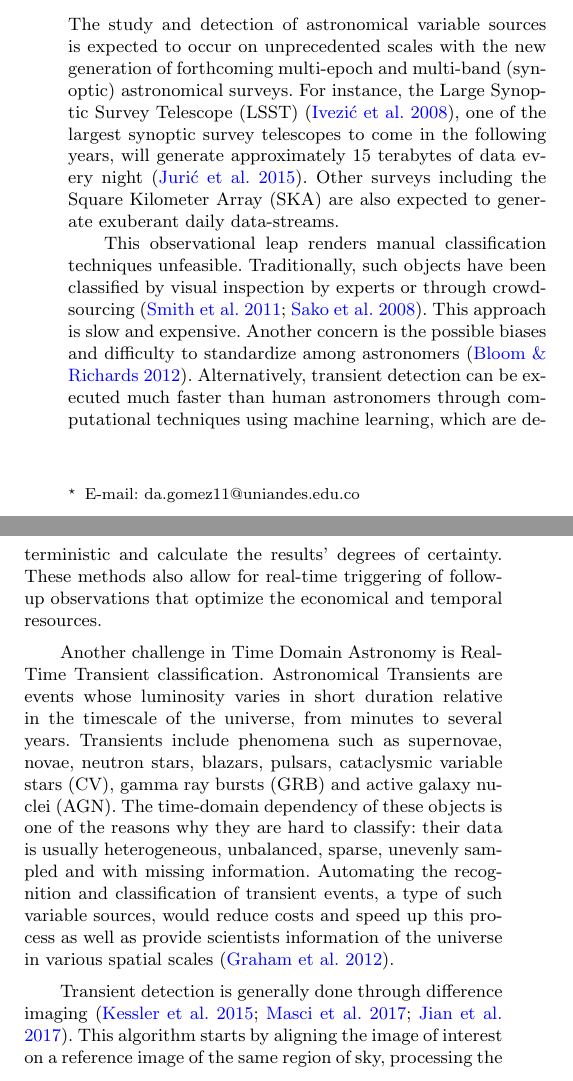
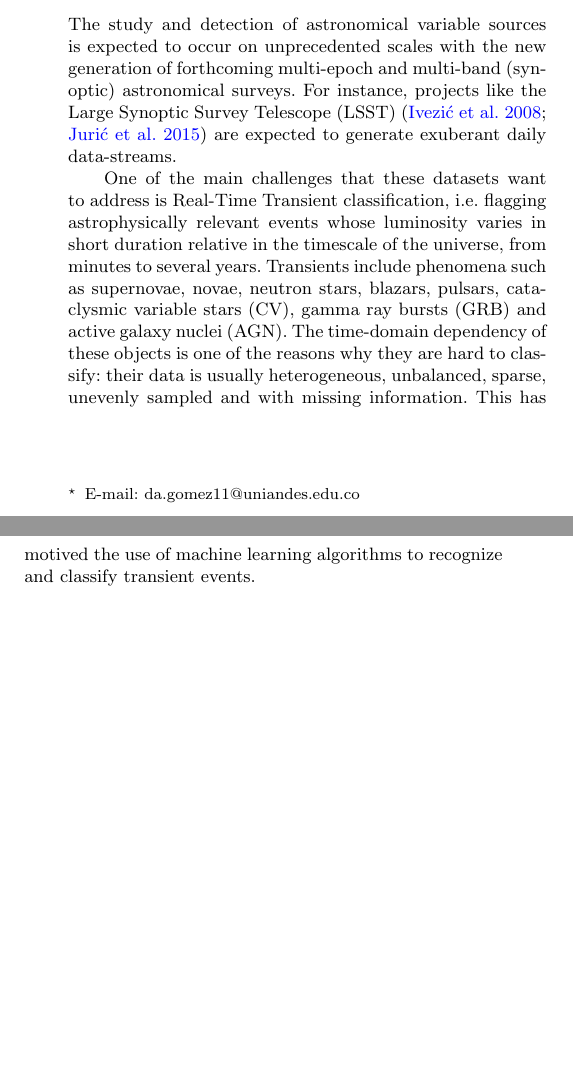
Before and after one commit to cgomez11/Paper-TR, a LaTeX paper (MAIN.tex): two parts of the columns of page 1 of 7, joined at a grey line, cut so that both start at the same text, the shorter picture padded with empty space. Compiled offline with pdfLaTeX; a LaTeX package or settings file that is missing is left out.

Commit message:
intro de nuevo

```diff
--- a/MAIN.tex
+++ b/MAIN.tex
@@ -149,50 +149,25 @@ The study and detection of astronomical variable sources is expected
 to occur on unprecedented scales with the new generation of
 forthcoming multi-epoch and multi-band (synoptic) astronomical
 surveys.
-For instance, the Large Synoptic Survey Telescope (LSST)
-\citep{0805.2366}, one of the largest synoptic survey telescopes to
-come in the following years, will generate approximately 15 terabytes
-of data every night \citep{1512.07914}.
-%Such telescope is expected to detect and alert about 10 million possible transients too.
-Other surveys including the Square Kilometer Array (SKA) are also expected
-to generate exuberant daily data-streams.
-
-%%% HISTORICALLY IT HAS BEEN DONE MANUALLY, NOW IT ISN"T POSSIBLE
-This observational leap renders manual classification techniques
-unfeasible.
-Traditionally, such objects have been classified by visual inspection
-by experts or through crowd-sourcing
-\citep{1011.2199,0708.2750}.
-This approach is slow and expensive.
-Another concern is the possible biases and difficulty to standardize among
-astronomers \citep{1104.3142}.
-Alternatively, transient detection can be executed much faster than
-human astronomers through computational techniques using machine
-learning,
-which are deterministic and calculate the results' degrees of
-certainty.
-These methods also allow for real-time triggering of follow-up
-observations that optimize the economical and temporal resources.
+For instance, projects like the Large Synoptic Survey Telescope
+(LSST)  \citep{0805.2366,1512.07914} are expected to generate
+exuberant daily data-streams.
 
 
-%%% TRANSIENTS EVENTS ARE CHALLENGES (AND WHAT TRANSIENT EVENTS ARE)
-Another challenge in  Time Domain Astronomy is Real-Time Transient classification.
-Astronomical Transients are events whose luminosity varies in short duration
-relative in the timescale of the universe, from minutes to several
-years.
+One of the main challenges that these datasets want to address is
+Real-Time Transient classification, i.e. flagging astrophysically
+relevant events whose luminosity varies in short duration relative in
+the timescale of the universe, from minutes to several years.
 Transients include phenomena such as supernovae, novae, neutron
 stars, blazars, pulsars, cataclysmic variable stars (CV), gamma ray
 bursts (GRB) and active galaxy nuclei (AGN).
 The time-domain dependency of these objects is one of the reasons why
 they are hard to classify: their data is usually heterogeneous,
 unbalanced, sparse, unevenly sampled and with missing information.
-Automating the recognition and classification of transient events, a type of such
-variable sources, would reduce costs and speed up this process as well
-as provide scientists information of the universe in various spatial
-scales \citep{2011arXiv1110.4655D}.
+This has motived the use of machine learning algorithms to recognize
+and classify transient events.
+%%% STATE OF THE ART I: REAL VS BOGUS
 
-%%% HOW DOES TRANSIENT DETECTION
-Transient detection is generally done through
-difference imaging \citep{1507.05137,1608.01733,1708.02850}.
-This algorithm starts by aligning the image of interest on a reference image of the
-same region of sky, processing the former to match its point-spread
+There have been successful attempts to implement these algorithms
+using images as an input.
+For instance, data from the SkyMapper Supernova and Transient
@@ -231,3 +188,4 @@ Surveys, and \cite{1407.4118} processed single-epoch multi-band images
 from the SDSS supernova survey for the same purpose.
 
 
+A complementary approach uses the light curves computed from the
```
Also changed, not shown: MAIN.tex (35 more changed lines).
